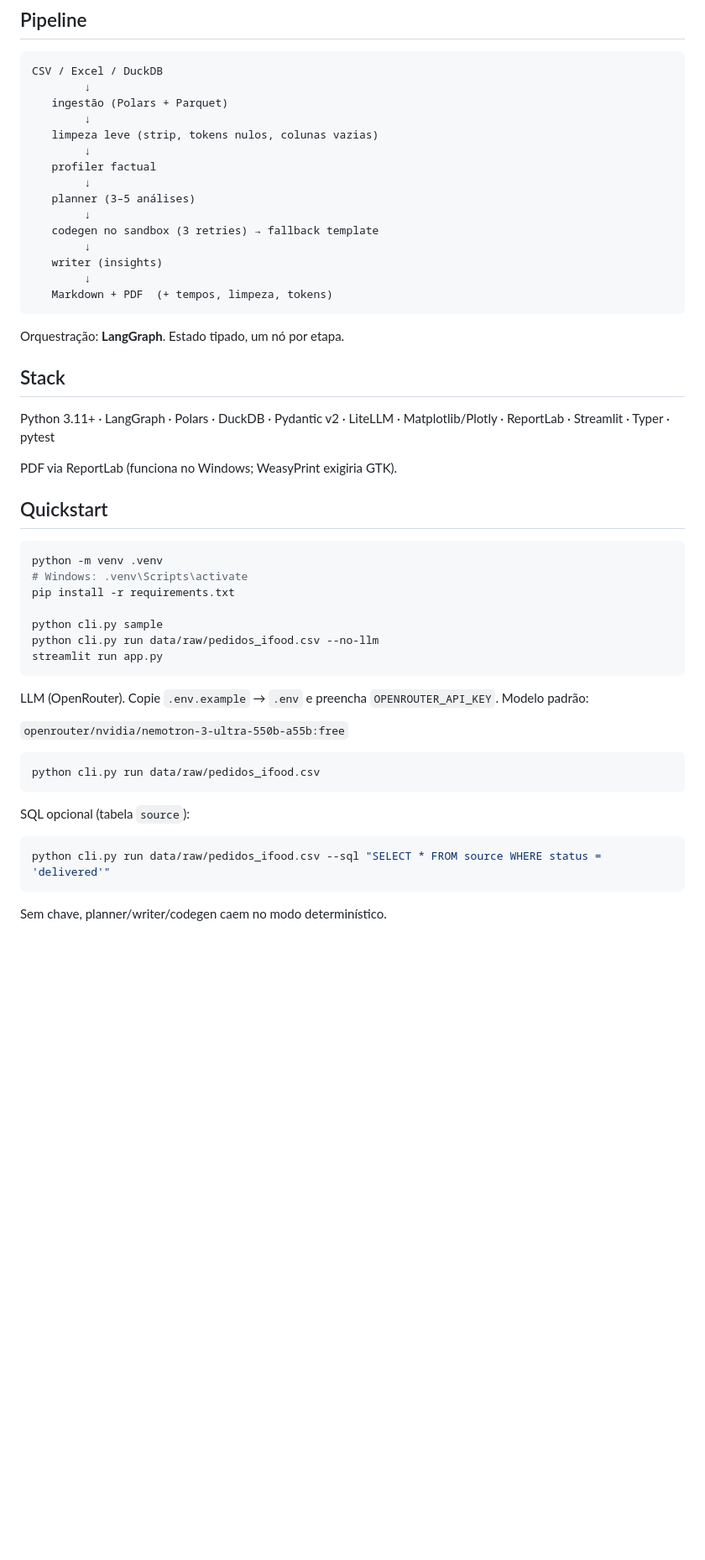
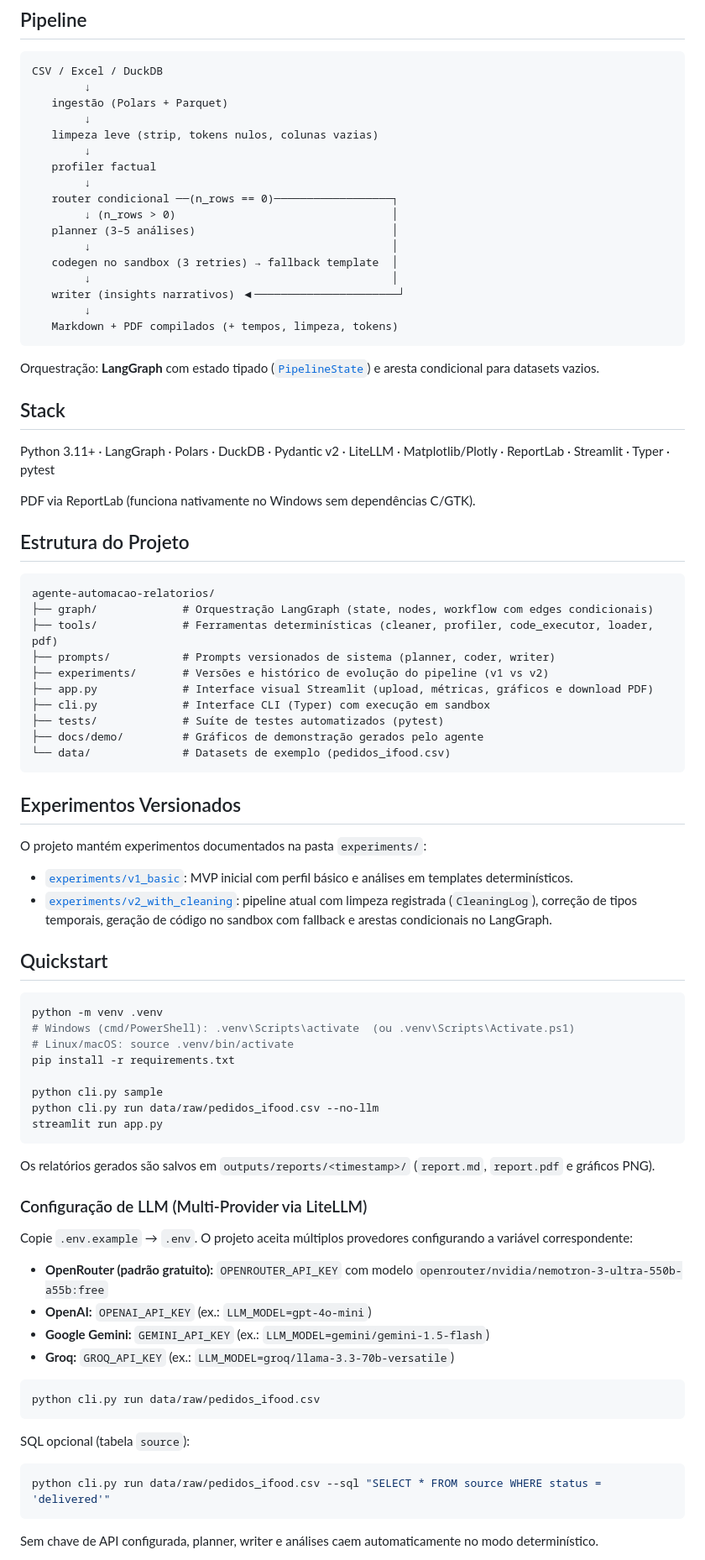
Before and after one commit to EmersonPalatti/agente-automacao-relatorios, a Markdown page: README.md, the part around one of its changes. Shown at 84% size. Drawn GitHub-style; blank space fills up the shorter version.

Commit message:
docs: atualiza readme com estrutura de pastas, multi-provider, experimentos e instrucoes de execucao

````diff
--- a/README.md
+++ b/README.md
@@ -35,28 +35,52 @@ CSV / Excel / DuckDB
         ↓
    profiler factual
         ↓
-   planner (3–5 análises)
+   router condicional ──(n_rows == 0)──────────────────┐
+        ↓ (n_rows > 0)                                 │
+   planner (3–5 análises)                              │
+        ↓                                              │
+   codegen no sandbox (3 retries) → fallback template  │
+        ↓                                              │
+   writer (insights narrativos) ◀──────────────────────┘
         ↓
-   codegen no sandbox (3 retries) → fallback template
-        ↓
-   writer (insights)
-        ↓
-   Markdown + PDF  (+ tempos, limpeza, tokens)
+   Markdown + PDF compilados (+ tempos, limpeza, tokens)
 ```
 
-Orquestração: **LangGraph**. Estado tipado, um nó por etapa.
+Orquestração: **LangGraph** com estado tipado ([`PipelineState`](graph/state.py)) e aresta condicional para datasets vazios.
 
 ## Stack
 
 Python 3.11+ · LangGraph · Polars · DuckDB · Pydantic v2 · LiteLLM · Matplotlib/Plotly · ReportLab · Streamlit · Typer · pytest
 
-PDF via ReportLab (funciona no Windows; WeasyPrint exigiria GTK).
+PDF via ReportLab (funciona nativamente no Windows sem dependências C/GTK).
+
+## Estrutura do Projeto
+
+```
+agente-automacao-relatorios/
+├── graph/             # Orquestração LangGraph (state, nodes, workflow com edges condicionais)
+├── tools/             # Ferramentas determinísticas (cleaner, profiler, code_executor, loader, pdf)
+├── prompts/           # Prompts versionados de sistema (planner, coder, writer)
+├── experiments/       # Versões e histórico de evolução do pipeline (v1 vs v2)
+├── app.py             # Interface visual Streamlit (upload, métricas, gráficos e download PDF)
+├── cli.py             # Interface CLI (Typer) com execução em sandbox
+├── tests/             # Suíte de testes automatizados (pytest)
+├── docs/demo/         # Gráficos de demonstração gerados pelo agente
+└── data/              # Datasets de exemplo (pedidos_ifood.csv)
+```
+
+## Experimentos Versionados
+
+O projeto mantém experimentos documentados na pasta `experiments/`:
+- [`experiments/v1_basic`](experiments/v1_basic/README.md): MVP inicial com perfil básico e análises em templates determinísticos.
+- [`experiments/v2_with_cleaning`](experiments/v2_with_cleaning/README.md): pipeline atual com limpeza registrada (`CleaningLog`), correção de tipos temporais, geração de código no sandbox com fallback e arestas condicionais no LangGraph.
 
 ## Quickstart
 
 ```bash
 python -m venv .venv
-# Windows: .venv\Scripts\activate
+# Windows (cmd/PowerShell): .venv\Scripts\activate  (ou .venv\Scripts\Activate.ps1)
+# Linux/macOS: source .venv/bin/activate
 pip install -r requirements.txt
 
 python cli.py sample
@@ -64,9 +88,15 @@ python cli.py run data/raw/pedidos_ifood.csv --no-llm
 streamlit run app.py
 ```
 
-LLM (OpenRouter). Copie `.env.example` → `.env` e preencha `OPENROUTER_API_KEY`. Modelo padrão:
+Os relatórios gerados são salvos em `outputs/reports/<timestamp>/` (`report.md`, `report.pdf` e gráficos PNG).
 
-`openrouter/nvidia/nemotron-3-ultra-550b-a55b:free`
+### Configuração de LLM (Multi-Provider via LiteLLM)
+
+Copie `.env.example` → `.env`. O projeto aceita múltiplos provedores configurando a variável correspondente:
+- **OpenRouter (padrão gratuito):** `OPENROUTER_API_KEY` com modelo `openrouter/nvidia/nemotron-3-ultra-550b-a55b:free`
+- **OpenAI:** `OPENAI_API_KEY` (ex.: `LLM_MODEL=gpt-4o-mini`)
+- **Google Gemini:** `GEMINI_API_KEY` (ex.: `LLM_MODEL=gemini/gemini-1.5-flash`)
+- **Groq:** `GROQ_API_KEY` (ex.: `LLM_MODEL=groq/llama-3.3-70b-versatile`)
 
 ```bash
 python cli.py run data/raw/pedidos_ifood.csv
@@ -78,5 +108,5 @@ SQL opcional (tabela `source`):
 python cli.py run data/raw/pedidos_ifood.csv --sql "SELECT * FROM source WHERE status = 'delivered'"
 ```
 
-Sem chave, planner/writer/codegen caem no modo determinístico.
+Sem chave de API configurada, planner, writer e análises caem automaticamente no modo determinístico.
 
````
Also changed, not shown: other parts of README.md (+3 -1 lines).
